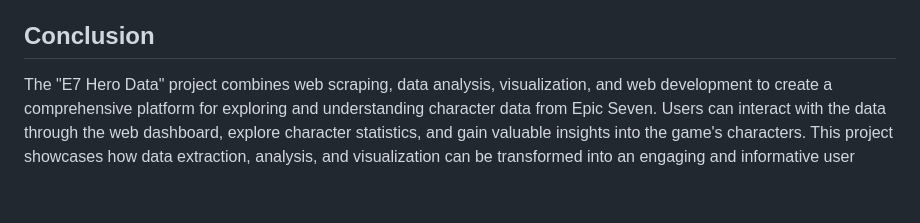
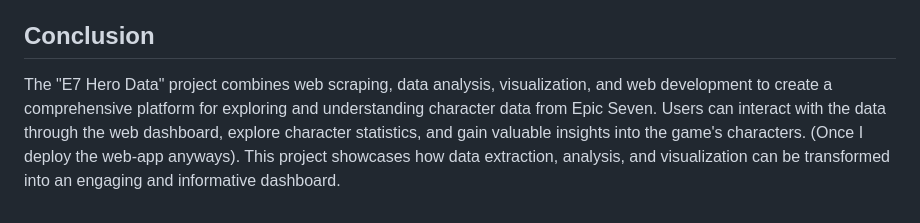
Before and after one commit to PThanapon/e7herodata, a Markdown page: README.md, the part around the change. Drawn GitHub-style.

```diff
--- a/README.md
+++ b/README.md
@@ -278,4 +278,4 @@ By addressing these challenges, I not only enhanced the robustness of the projec
 
 ## Conclusion
 
-The "E7 Hero Data" project combines web scraping, data analysis, visualization, and web development to create a comprehensive platform for exploring and understanding character data from Epic Seven. Users can interact with the data through the web dashboard, explore character statistics, and gain valuable insights into the game's characters. This project showcases how data extraction, analysis, and visualization can be transformed into an engaging and informative user
+The "E7 Hero Data" project combines web scraping, data analysis, visualization, and web development to create a comprehensive platform for exploring and understanding character data from Epic Seven. Users can interact with the data through the web dashboard, explore character statistics, and gain valuable insights into the game's characters. (Once I deploy the web-app anyways). This project showcases how data extraction, analysis, and visualization can be transformed into an engaging and informative dashboard.
```
